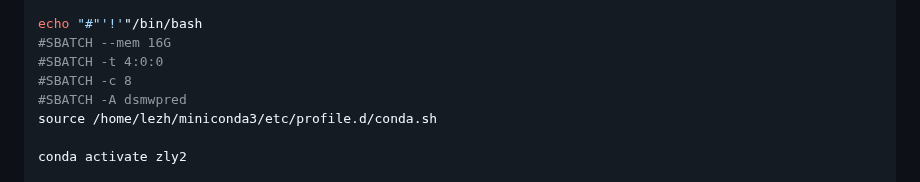
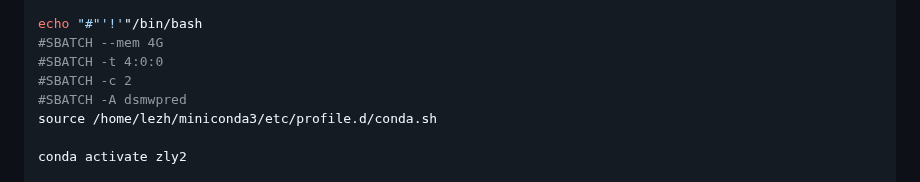
Before and after one commit to KirakiraZLY/RA, a Markdown page: Commands/commands_Week12.md, the part around the change. Rendered like a GitHub page.

```diff
--- a/Commands/commands_Week12.md
+++ b/Commands/commands_Week12.md
@@ -249,9 +249,9 @@ my_variable=$(awk -v k=$j 'NR == k {print $4}' /faststorage/project/dsmwpred/zly
 linenamecleaned=$(awk -v k=$j 'NR == k {print $1}' /faststorage/project/dsmwpred/zly/RA/proj1_testprs_finngen_ukbb/data/finngen_icd10/finngen_ukbb_mapping_combined.txt)
 
 echo "#"'!'"/bin/bash
-#SBATCH --mem 16G
+#SBATCH --mem 4G
 #SBATCH -t 4:0:0
-#SBATCH -c 8
+#SBATCH -c 2
 #SBATCH -A dsmwpred
 source /home/lezh/miniconda3/etc/profile.d/conda.sh
 
```
